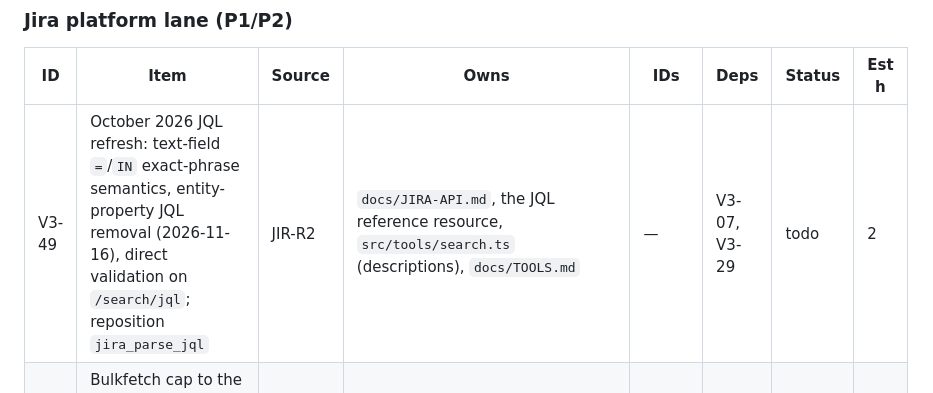
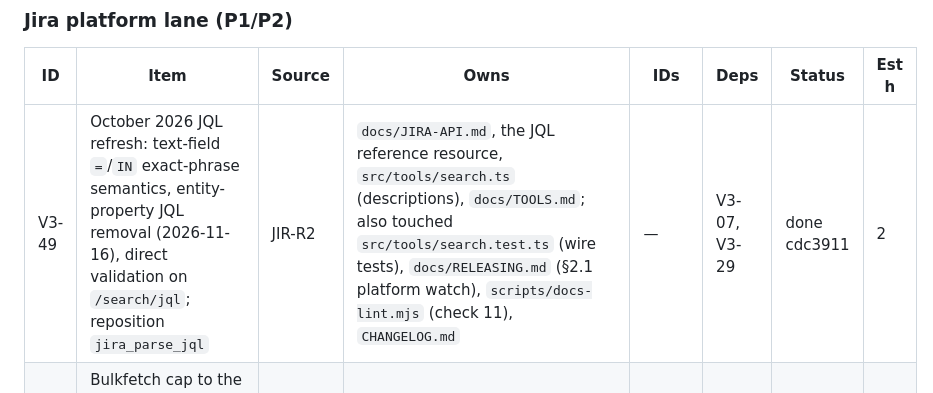
Before and after one commit to IvanBBaev/jira-mcp, a Markdown page: docs/ROADMAP.md, the part around the change. Drawn GitHub-style.

Commit message:
V3-49: Mark done in the roadmap

```diff
--- a/docs/ROADMAP.md
+++ b/docs/ROADMAP.md
@@ -411,7 +411,7 @@ takes a number outside its row.
 
 | ID | Item | Source | Owns | IDs | Deps | Status | Est h |
 |---|---|---|---|---|---|---|---|
-| V3-49 | October 2026 JQL refresh: text-field `=`/`IN` exact-phrase semantics, entity-property JQL removal (2026-11-16), direct validation on `/search/jql`; reposition `jira_parse_jql` | JIR-R2 | `docs/JIRA-API.md`, the JQL reference resource, `src/tools/search.ts` (descriptions), `docs/TOOLS.md` | — | V3-07, V3-29 | todo | 2 |
+| V3-49 | October 2026 JQL refresh: text-field `=`/`IN` exact-phrase semantics, entity-property JQL removal (2026-11-16), direct validation on `/search/jql`; reposition `jira_parse_jql` | JIR-R2 | `docs/JIRA-API.md`, the JQL reference resource, `src/tools/search.ts` (descriptions), `docs/TOOLS.md`; also touched `src/tools/search.test.ts` (wire tests), `docs/RELEASING.md` (§2.1 platform watch), `scripts/docs-lint.mjs` (check 11), `CHANGELOG.md` | — | V3-07, V3-29 | done cdc3911 | 2 |
 | V3-50 | Bulkfetch cap to the published value (1000 since 2026-08-28) after re-reading the reference; D149 amended | JIR-R3 | `src/api/issues.ts`, `src/tools/issues.ts`, `docs/DECISIONS.md` (D149 note), `src/tools/manifest.snapshot.json` | D533, CC-5280–5289 | — | todo | 1.5 |
 | V3-51 | Retry alignment: honour `Retry-After` on 503, a quota circuit after a quota 429, documented 429-on-write rationale | JIR-R4 | `src/core/http/*`, `src/core/http-util.ts`, `docs/JIRA-API.md` | D534, CC-5290–5309 | V3-10 | todo | 4 |
 | V3-52 | Software-route correctness: truncation hint for the comment/changelog cap; `reconcileIssues` read-after-write ring for search and software reads | JIR-R5, JIR-R6 | `src/api/agile.ts`, `src/api/search.ts`, `src/tools/agile.ts`, `src/core/reconcile.ts` (new), `scripts/fake-jira.mjs` | D535, CC-5310–5329 | V3-29 | todo | 5 |
```
